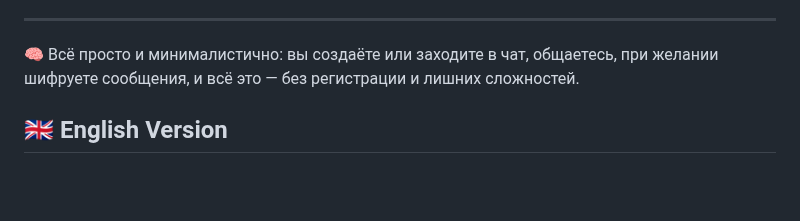
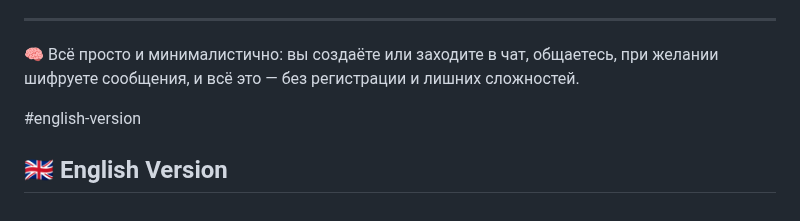
Before and after one commit to DanT2000/EnigmaChat, a Markdown page: README.md, the part around one of its changes. Rendered like a GitHub page; blank space fills up the shorter version.

```diff
--- a/README.md
+++ b/README.md
@@ -134,5 +134,5 @@ Supports **custom encryption keys**, **chat deletion**, **offline usage**, and *
 
 🧠 Всё просто и минималистично: вы создаёте или заходите в чат, общаетесь, при желании шифруете сообщения, и всё это — без регистрации и лишних сложностей.
 
-
+#english-version
 ## 🇬🇧 English Version
```
Also changed, not shown: other parts of README.md (+1 -1 lines).
